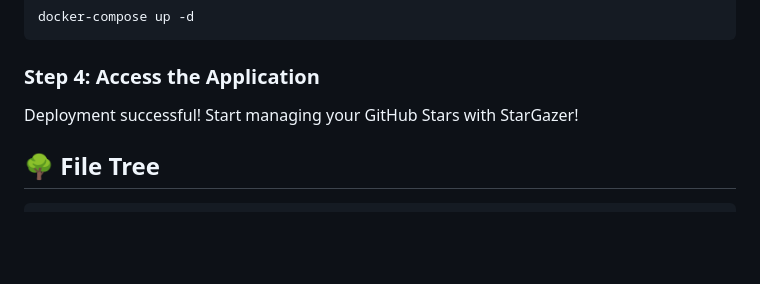
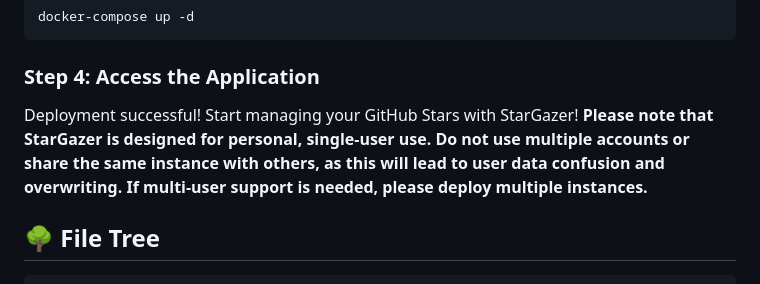
Before and after one commit to xy2yp/StarGazer, a Markdown page: README_en.md, the part around the change. Drawn GitHub-style; blank space fills up the shorter version.

Commit message:
项目说明文档（英文）

```diff
--- a/README_en.md
+++ b/README_en.md
@@ -131,6 +131,9 @@ docker-compose up -d
 ### Step 4: Access the Application
 
 Deployment successful! Start managing your GitHub Stars with StarGazer!
+**Please note that StarGazer is designed for personal, single-user use.**
+**Do not use multiple accounts or share the same instance with others, as this will lead to user data confusion and overwriting.**
+**If multi-user support is needed, please deploy multiple instances.**
 
 ## 🌳 File Tree
 
```
